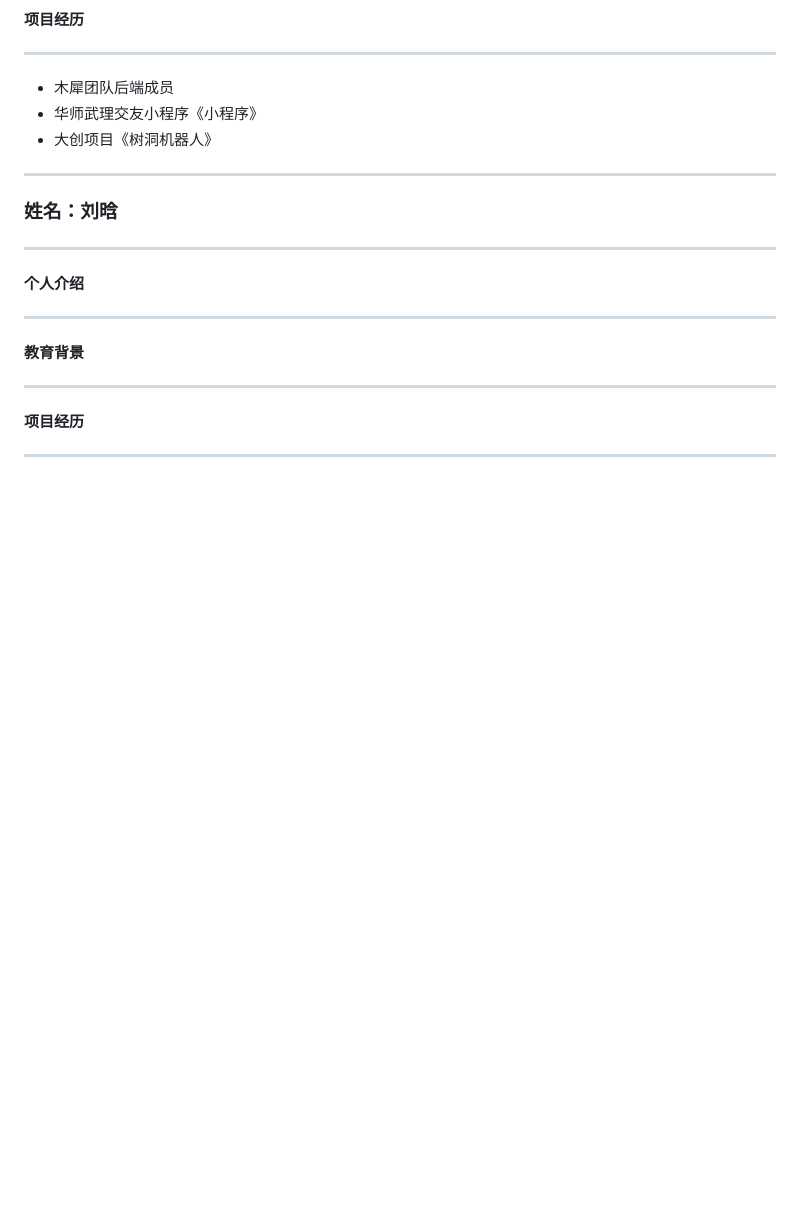
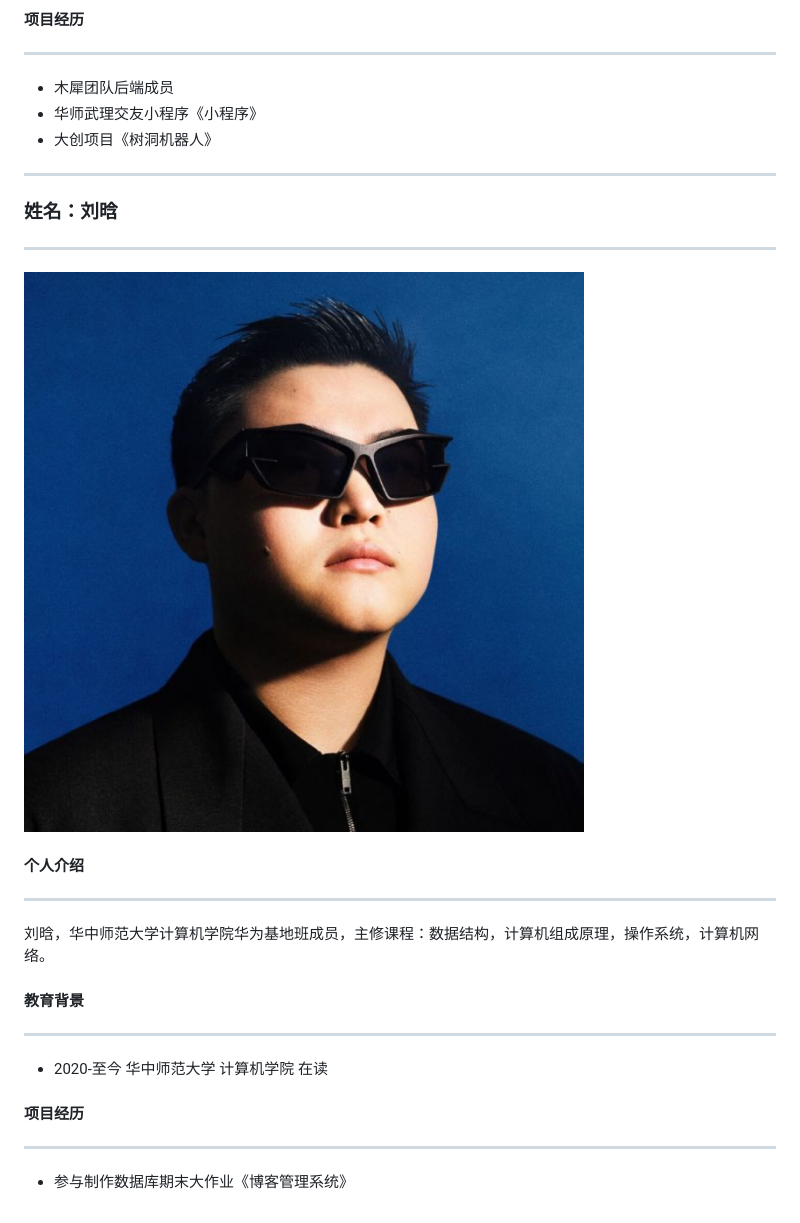
Before and after one commit to royal-dargon/ccnu_SE, a Markdown page: 简历.md, the part around the change. GitHub-like rendering; pictures changed too: img/liuhan.jpg (added); blank space fills up the shorter version.

Commit message:
刘晗提交个人简历

```diff
--- a/简历.md
+++ b/简历.md
@@ -82,18 +82,24 @@
 
 ------
 
+<img src="./img/liuhan.jpg" alt="liuhan" style="zoom:5%;" />
+
 #### 个人介绍
 
 ------
 
+刘晗，华中师范大学计算机学院华为基地班成员，主修课程：数据结构，计算机组成原理，操作系统，计算机网络。
 
 
 #### 教育背景
 
 ------
 
+- 2020-至今 华中师范大学 计算机学院 在读
 
 
 #### 项目经历
 
 ------
+
+- 参与制作数据库期末大作业《博客管理系统》
```
